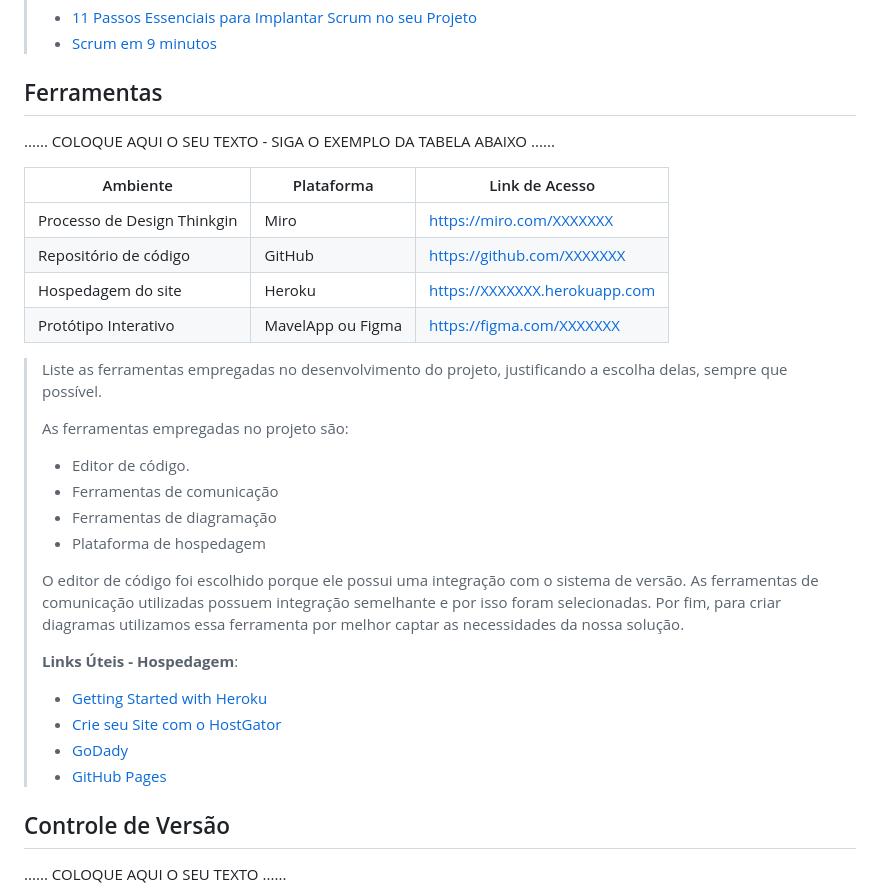
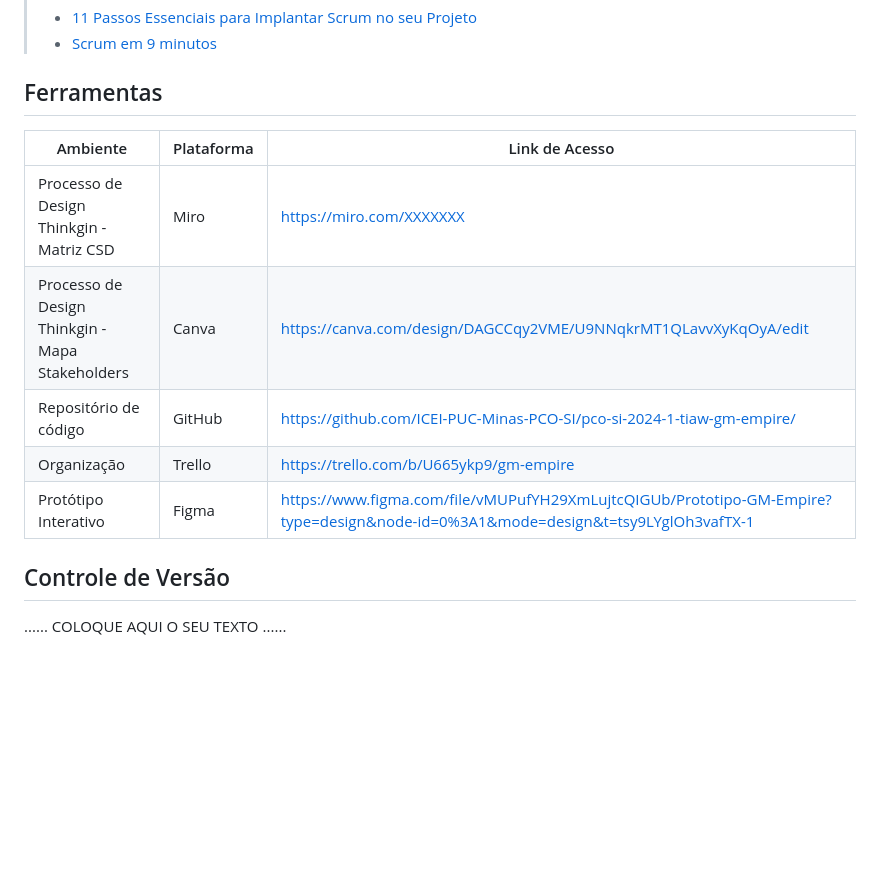
Before and after one commit to ICEI-PUC-Minas-PCO-SI/pco-si-2024-1-tiaw-gm-empire, a Markdown page: docs/02 - relatório técnico/Relatorio Tecnico - TEMPLATE.md, the part around the change. Rendered like a GitHub page; blank space fills up the shorter version.

Commit message:
Adicionada parte das ferramentas utilizadas
Adicionada parte das ferramentas utilizadas

```diff
--- a/docs/02 - relatório técnico/Relatorio Tecnico - TEMPLATE.md
+++ b/docs/02 - relatório técnico/Relatorio Tecnico - TEMPLATE.md
@@ -292,37 +292,13 @@ Uma das principais necessidades do projeto é de que a interface seja intuitiva
 
 ## Ferramentas
 
-......  COLOQUE AQUI O SEU TEXTO - SIGA O EXEMPLO DA TABELA ABAIXO  ......
-
 | Ambiente  | Plataforma              |Link de Acesso |
 |-----------|-------------------------|---------------|
-|Processo de Design Thinkgin  | Miro |  https://miro.com/XXXXXXX |
-|Repositório de código | GitHub | https://github.com/XXXXXXX |
-|Hospedagem do site | Heroku |  https://XXXXXXX.herokuapp.com |
-|Protótipo Interativo | MavelApp ou Figma | https://figma.com/XXXXXXX |
-
->
-> Liste as ferramentas empregadas no desenvolvimento do
-> projeto, justificando a escolha delas, sempre que possível.
->
-> As ferramentas empregadas no projeto são:
->
-> - Editor de código.
-> - Ferramentas de comunicação
-> - Ferramentas de diagramação
-> - Plataforma de hospedagem
->
-> O editor de código foi escolhido porque ele possui uma integração com o
-> sistema de versão. As ferramentas de comunicação utilizadas possuem
-> integração semelhante e por isso foram selecionadas. Por fim, para criar
-> diagramas utilizamos essa ferramenta por melhor captar as
-> necessidades da nossa solução.
->
-> **Links Úteis - Hospedagem**:
-> - [Getting Started with Heroku](https://devcenter.heroku.com/start)
-> - [Crie seu Site com o HostGator](https://www.hostgator.com.br/como-publicar-seu-site)
-> - [GoDady](https://br.godaddy.com/how-to)
-> - [GitHub Pages](https://pages.github.com/)
+|Processo de Design Thinkgin - Matriz CSD  | Miro |  https://miro.com/XXXXXXX |
+|Processo de Design Thinkgin - Mapa Stakeholders  | Canva |  https://canva.com/design/DAGCCqy2VME/U9NNqkrMT1QLavvXyKqOyA/edit |
+|Repositório de código | GitHub | https://github.com/ICEI-PUC-Minas-PCO-SI/pco-si-2024-1-tiaw-gm-empire/ |
+|Organização | Trello |  https://trello.com/b/U665ykp9/gm-empire |
+|Protótipo Interativo | Figma | https://www.figma.com/file/vMUPufYH29XmLujtcQIGUb/Prototipo-GM-Empire?type=design&node-id=0%3A1&mode=design&t=tsy9LYglOh3vafTX-1 |
 
 ## Controle de Versão
 
```
